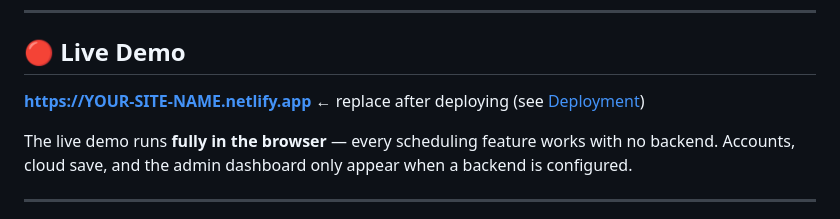
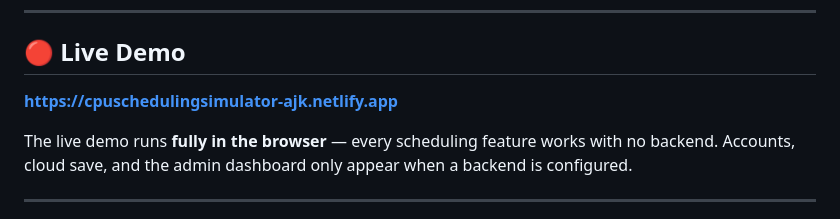
Before and after one commit to iamajk/CPU-Scheduling-Simulator, a Markdown page: README.md, the part around the change. Drawn GitHub-style.

Commit message:
https://cpuschedulingsimulator-ajk.netlify.app

```diff
--- a/README.md
+++ b/README.md
@@ -14,7 +14,7 @@ the results.
 
 ## 🔴 Live Demo
 
-**https://YOUR-SITE-NAME.netlify.app**  ← replace after deploying (see [Deployment](#-deployment))
+**https://cpuschedulingsimulator-ajk.netlify.app**
 
 The live demo runs **fully in the browser** — every scheduling feature works with
 no backend. Accounts, cloud save, and the admin dashboard only appear when a
```
